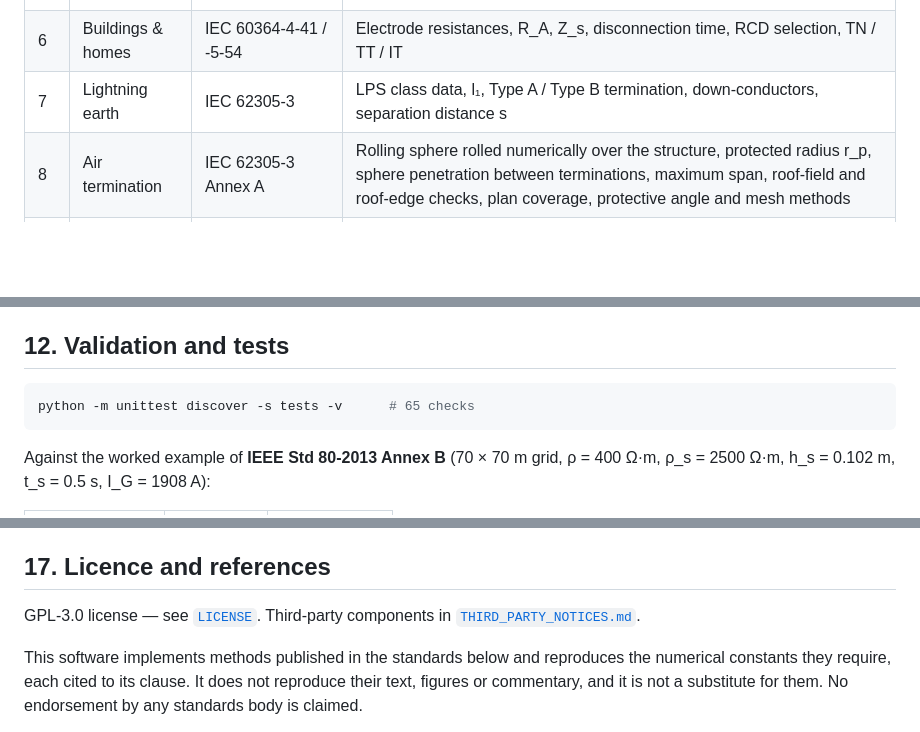
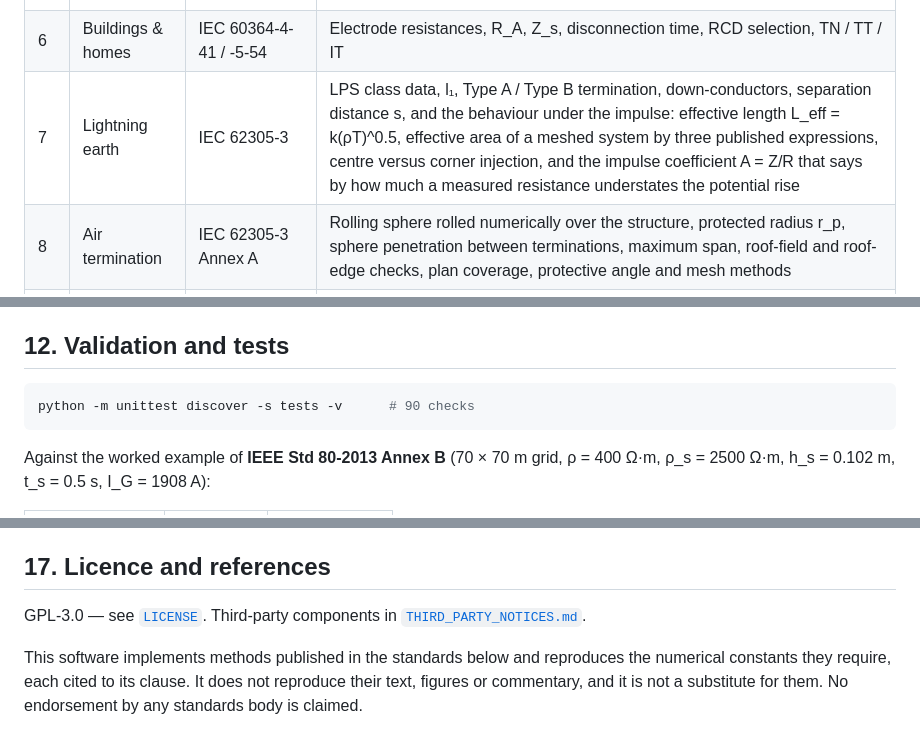
Before and after one commit to emadroshandel/Earthing_System, a Markdown page: README.md, 3 parts joined by grey strips. Drawn GitHub-style; blank space fills up the shorter version.

Commit message:
Enhance lightning earth section and update tests
Expanded details on lightning earth behavior under impulse and updated unittest command checks.

````diff
--- a/README.md
+++ b/README.md
@@ -152,7 +152,7 @@ complied.
 | 4 | Substation grid | IEEE Std 80-2013 | Tolerable touch/step voltages, R_g by Sverak **and** Schwarz, GPR, E_m, E_s, and an auto-refinement search |
 | 5 | Numerical solver | Boundary-element method | Arbitrary geometry, uniform or two-layer soil, surface potential field, touch/step maps, per-segment leakage current |
 | 6 | Buildings & homes | IEC 60364-4-41 / -5-54 | Electrode resistances, R_A, Z_s, disconnection time, RCD selection, TN / TT / IT |
-| 7 | Lightning earth | IEC 62305-3 | LPS class data, l₁, Type A / Type B termination, down-conductors, separation distance s |
+| 7 | Lightning earth | IEC 62305-3 | LPS class data, l₁, Type A / Type B termination, down-conductors, separation distance s, and the behaviour under the impulse: effective length L_eff = k(ρT)^0.5, effective area of a meshed system by three published expressions, centre versus corner injection, and the impulse coefficient A = Z/R that says by how much a measured resistance understates the potential rise |
 | 8 | Air termination | IEC 62305-3 Annex A | Rolling sphere rolled numerically over the structure, protected radius r_p, sphere penetration between terminations, maximum span, roof-field and roof-edge checks, plan coverage, protective angle and mesh methods |
 | 9 | System grounding | IEEE 142, IEEE C62.92 | Method selection, NER sizing, charging current, effectively-grounded test |
 | 10 | Design report | — | One printable HTML document, English or Persian (RTL), drawings and charts embedded |
@@ -281,7 +281,7 @@ own published form.
 ## 12. Validation and tests
 
 ```bash
-python -m unittest discover -s tests -v      # 65 checks
+python -m unittest discover -s tests -v      # 90 checks
 ```
 
 Against the worked example of **IEEE Std 80-2013 Annex B** (70 × 70 m grid, ρ = 400 Ω·m,
@@ -383,7 +383,7 @@ that way.
 
 ## 17. Licence and references
 
-GPL-3.0 license — see [`LICENSE`](LICENSE). Third-party components in
+GPL-3.0 — see [`LICENSE`](LICENSE). Third-party components in
 [`THIRD_PARTY_NOTICES.md`](THIRD_PARTY_NOTICES.md).
 
 This software implements methods published in the standards below and reproduces the
````
